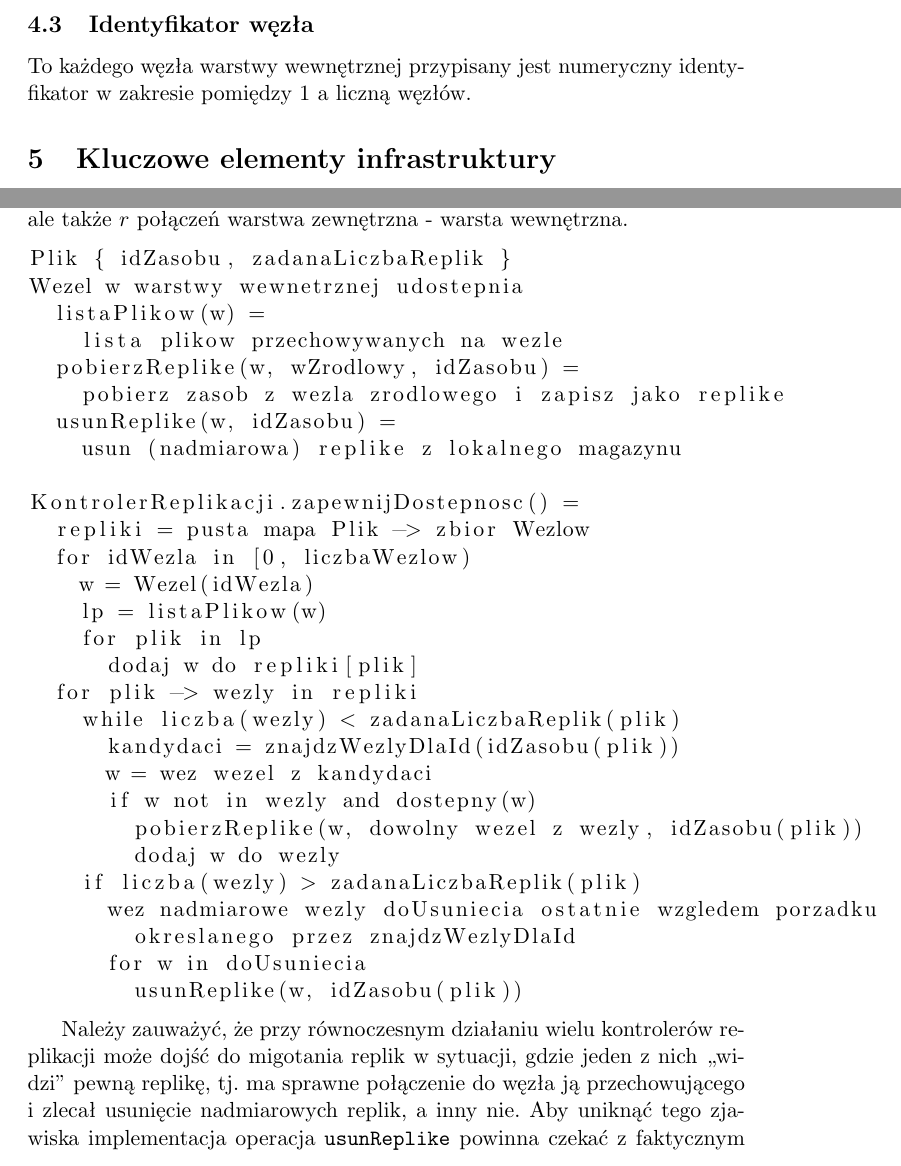
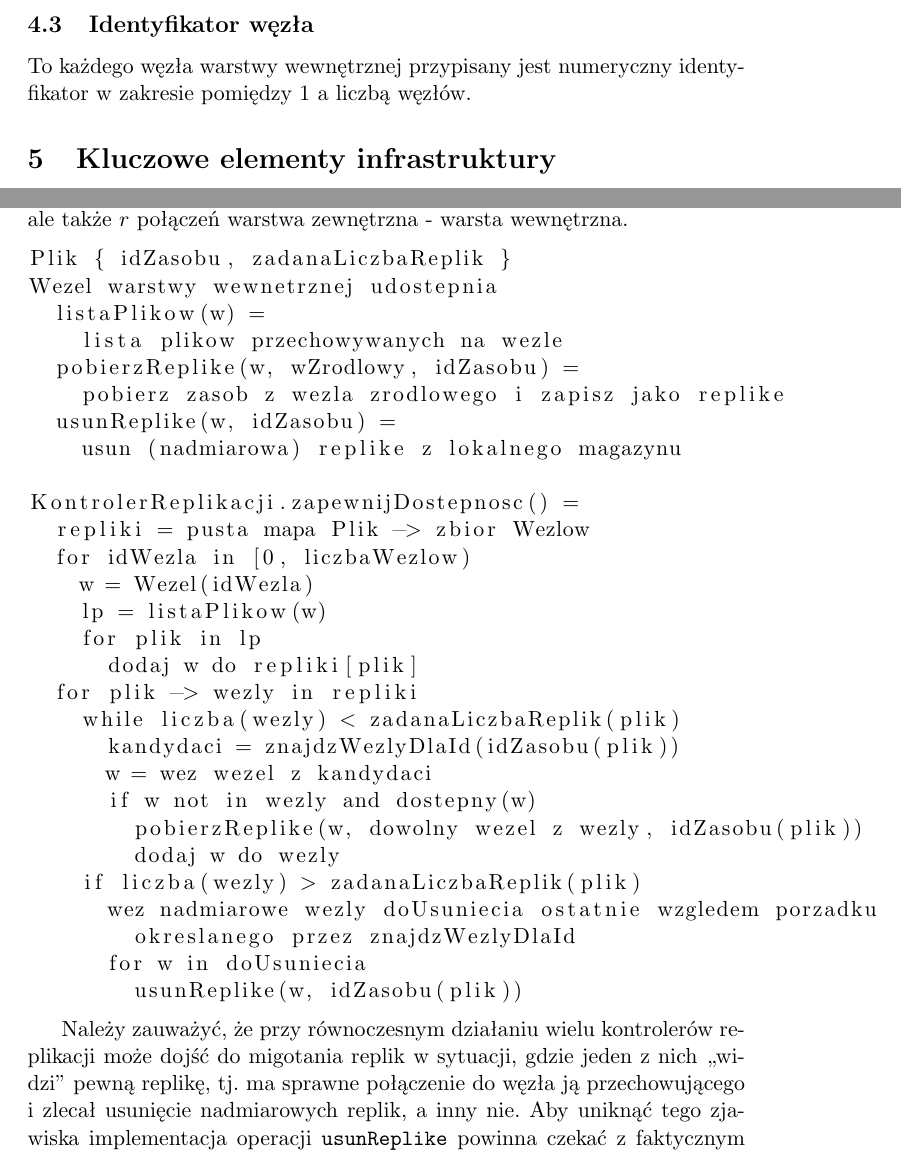
Before and after one commit to tomekp/eiti-rso-2016l, a LaTeX document (doc/requirements.tex): two parts of pages 7 and 8 of 9, joined at a grey line, cut so that both start at the same text. Compiled offline with pdfLaTeX.

Commit message:
Poprawienie literówek

```diff
--- a/doc/requirements.tex
+++ b/doc/requirements.tex
@@ -230,7 +230,7 @@ Są to dowolne wartości liczbowe.
 
 \subsection{Identyfikator węzła}
 To każdego węzła warstwy wewnętrznej przypisany jest numeryczny
-identyfikator w zakresie pomiędzy 1 a liczną węzłów.
+identyfikator w zakresie pomiędzy 1 a liczbą węzłów.
 
 \section{Kluczowe elementy infrastruktury}
 \subsection{Węzły warstwy wewnętrznej}
@@ -291,7 +291,7 @@ zewnętrzna - warsta wewnętrzna.
 
 \begin{lstlisting}
 Plik { idZasobu, zadanaLiczbaReplik }
-Wezel w warstwy wewnetrznej udostepnia
+Wezel warstwy wewnetrznej udostepnia
   listaPlikow(w) =
     lista plikow przechowywanych na wezle
   pobierzReplike(w, wZrodlowy, idZasobu) =
@@ -324,7 +324,7 @@ Należy zauważyć, że przy równoczesnym działaniu wielu kontrolerów
 replikacji może dojść do migotania replik w sytuacji, gdzie jeden z nich
 ,,widzi'' pewną replikę, tj. ma sprawne połączenie do węzła ją
 przechowującego i zlecał usunięcie nadmiarowych replik, a inny nie.
-Aby uniknąć tego zjawiska implementacja operacja \texttt{usunReplike}
+Aby uniknąć tego zjawiska implementacja operacji \texttt{usunReplike}
 powinna czekać z faktycznym usunięciem przez okres znacząco dłuższy
 od okresu badania żywotności i odwoływać je gdyby pojawiło się ponowne
 żadanie pobrania repliki.
```
